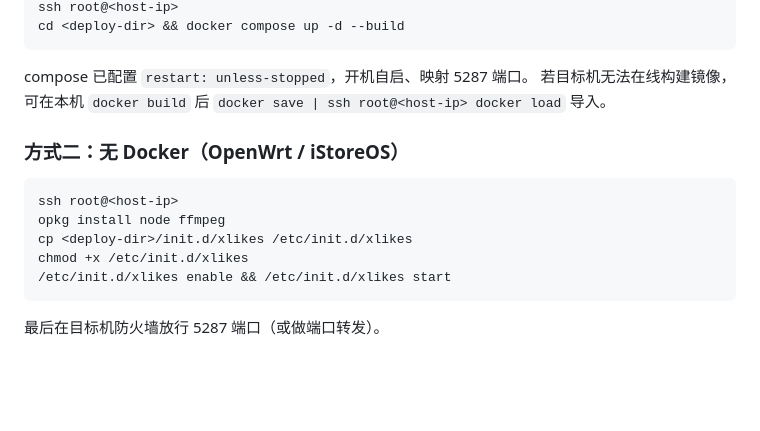
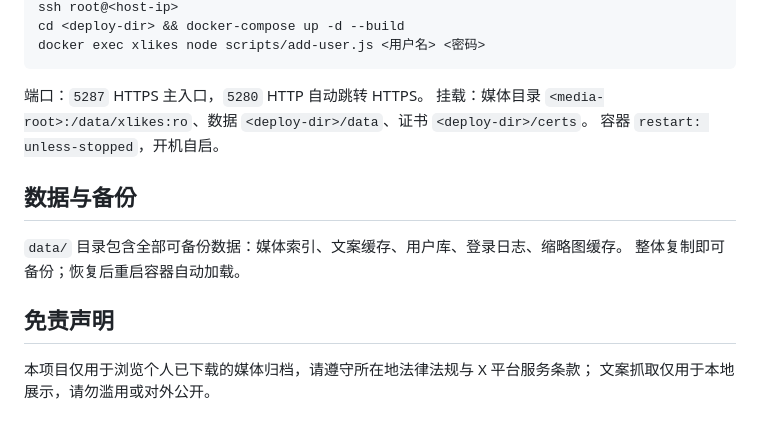
Before and after one commit to weimenet/xlikes, a Markdown page: README.md, the part around one of its changes. GitHub-like rendering; blank space fills up the shorter version.

````diff
--- a/README.md
+++ b/README.md
@@ -84,19 +101,18 @@ scp -r xlikes root@<host-ip>:<deploy-dir>
 ssh root@<host-ip>
-cd <deploy-dir> && docker compose up -d --build
+cd <deploy-dir> && docker-compose up -d --build
+docker exec xlikes node scripts/add-user.js <用户名> <密码>
 ```
 
-compose 已配置 `restart: unless-stopped`，开机自启、映射 5287 端口。
-若目标机无法在线构建镜像，可在本机 `docker build` 后
-`docker save | ssh root@<host-ip> docker load` 导入。
+端口：`5287` HTTPS 主入口，`5280` HTTP 自动跳转 HTTPS。
+挂载：媒体目录 `<media-root>:/data/xlikes:ro`、数据 `<deploy-dir>/data`、证书 `<deploy-dir>/certs`。
+容器 `restart: unless-stopped`，开机自启。
 
-### 方式二：无 Docker（OpenWrt / iStoreOS）
+## 数据与备份
 
-```bash
-ssh root@<host-ip>
-opkg install node ffmpeg
-cp <deploy-dir>/init.d/xlikes /etc/init.d/xlikes
-chmod +x /etc/init.d/xlikes
-/etc/init.d/xlikes enable && /etc/init.d/xlikes start
-```
+`data/` 目录包含全部可备份数据：媒体索引、文案缓存、用户库、登录日志、缩略图缓存。
+整体复制即可备份；恢复后重启容器自动加载。
 
-最后在目标机防火墙放行 5287 端口（或做端口转发）。
+## 免责声明
+
+本项目仅用于浏览个人已下载的媒体归档，请遵守所在地法律法规与 X 平台服务条款；
+文案抓取仅用于本地展示，请勿滥用或对外公开。
````
Also changed, not shown: other parts of README.md (+86 -69 lines).
